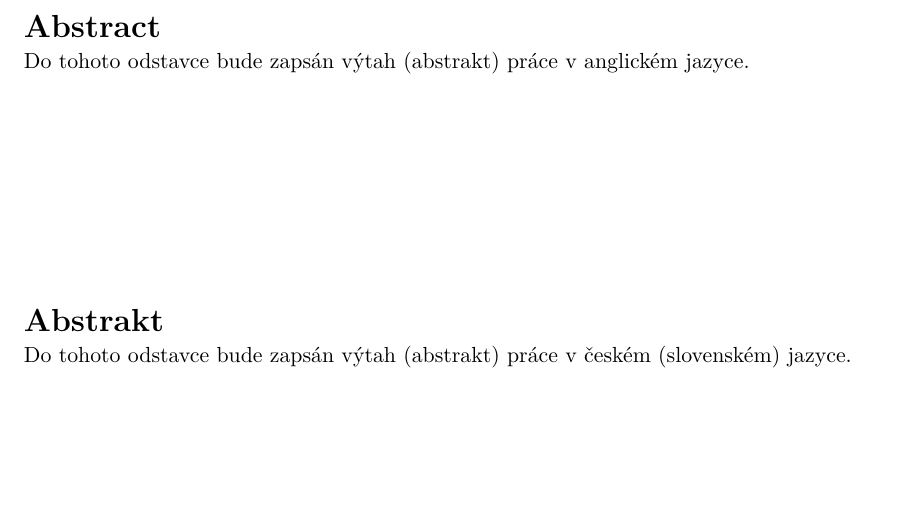
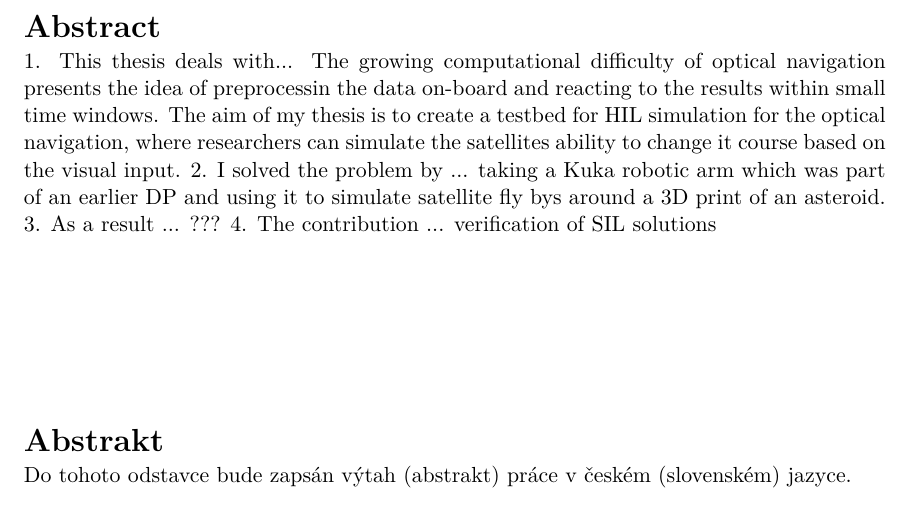
Before and after one commit to UlmanKlo/HIL-simulation-for-optical-navigation, a LaTeX thesis (projekt.tex): part of page 2 of 75, cut so that both start at the same text. Compiled offline with pdfLaTeX.

Commit message:
thesis(abstract): draft the outline of the abstract

```diff
--- a/projekt.tex
+++ b/projekt.tex
@@ -151,9 +151,14 @@
   %keywords.en={Here, individual keywords separated by commas will be written in English.},
   % Abstrakt / Abstract
   abstract.cs={Do tohoto odstavce bude zapsán výtah (abstrakt) práce v českém (slovenském) jazyce.}, % abstrakt v českém či slovenském jazyce / abstract in czech or slovak language
-  abstract.en={Do tohoto odstavce bude zapsán výtah (abstrakt) práce v anglickém jazyce.}, % abstrakt v anglickém jazyce / abstract in english
+  abstract.en={
+  1. This thesis deals with... The growing computational difficulty of optical navigation presents the idea of preprocessin the data on-board and reacting to the results within small time windows. The aim of my thesis is to create a testbed for HIL simulation for the optical navigation, where researchers can simulate the satellites ability to change it course based on the visual input.
+  2. I solved the problem by ... taking a Kuka robotic arm which was part of an earlier DP and using it to simulate satellite fly bys around a 3D print of an asteroid.
+  3. As a result ...  ???
+  4. The contribution ... verification of SIL solutions
+  }, % abstrakt v anglickém jazyce / abstract in english
   %abstract.en={An abstract of the work in English will be written in this paragraph.},
-  % Prohlášení (u anglicky psané práce anglicky, u slovensky psané práce slovensky; u projektové praxe lze zakomentovat). Pokud použijete nástroje umělé inteligence, uveďte je podobně jako v příkladu. / Declaration (for thesis in english should be in english; for project practice can be commented out). If you use any AI tools, acknowledge them like in the provided example.
+  % Prohlášení (u anglicky psince last merge.sané práce anglicky, u slovensky psané práce slovensky; u projektové praxe lze zakomentovat). Pokud použijete nástroje umělé inteligence, uveďte je podobně jako v příkladu. / Declaration (for thesis in english should be in english; for project practice can be commented out). If you use any AI tools, acknowledge them like in the provided example.
   declaration={Prohlašuji, že jsem tuto bakalářskou práci vypracoval samostatně pod vedením pana X...
 Další informace mi poskytli...
 Uvedl jsem všechny literární prameny, publikace a další zdroje, ze kterých jsem čerpal.
```
